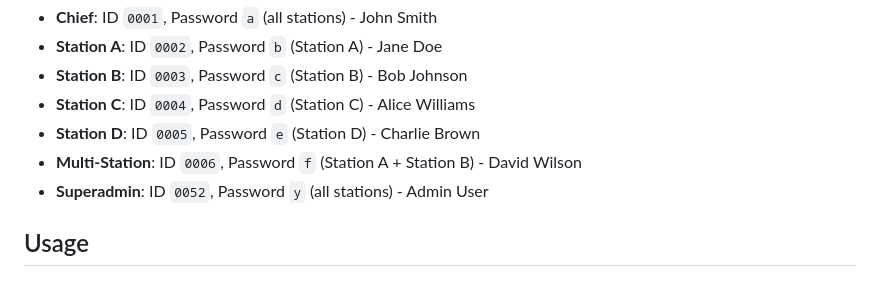
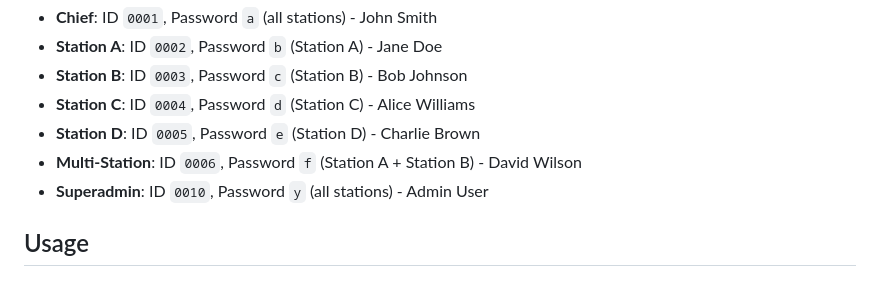
Before and after one commit to TWGFBK/TWG_App, a Markdown page: README.md, the part around the change. Drawn GitHub-style.

```diff
--- a/README.md
+++ b/README.md
@@ -81,7 +81,7 @@ The seed data includes these test users:
 - **Station C**: ID `0004`, Password `d` (Station C) - Alice Williams
 - **Station D**: ID `0005`, Password `e` (Station D) - Charlie Brown
 - **Multi-Station**: ID `0006`, Password `f` (Station A + Station B) - David Wilson
-- **Superadmin**: ID `0052`, Password `y` (all stations) - Admin User
+- **Superadmin**: ID `0010`, Password `y` (all stations) - Admin User
 
 ## Usage
 
```
